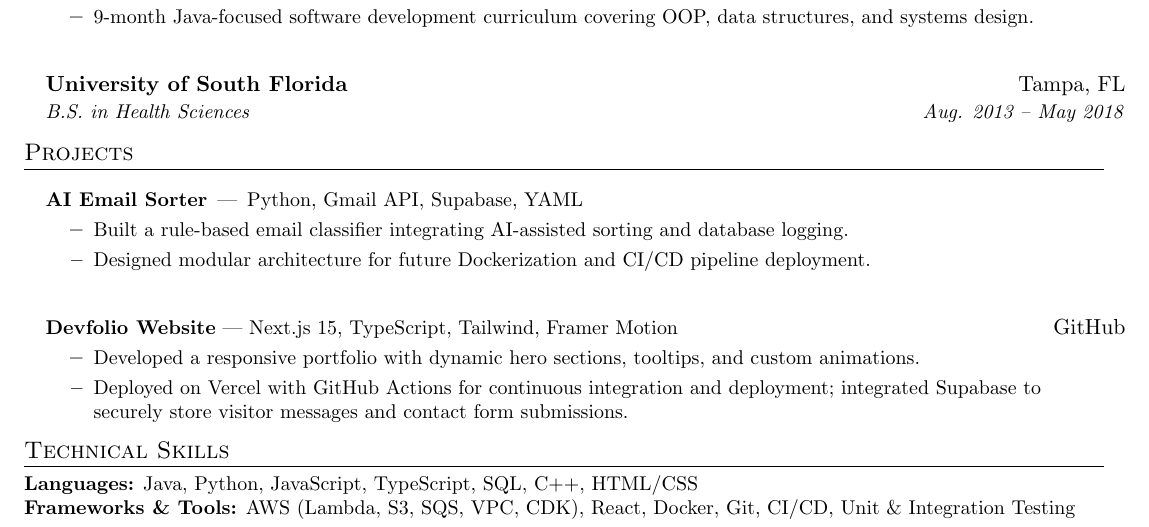
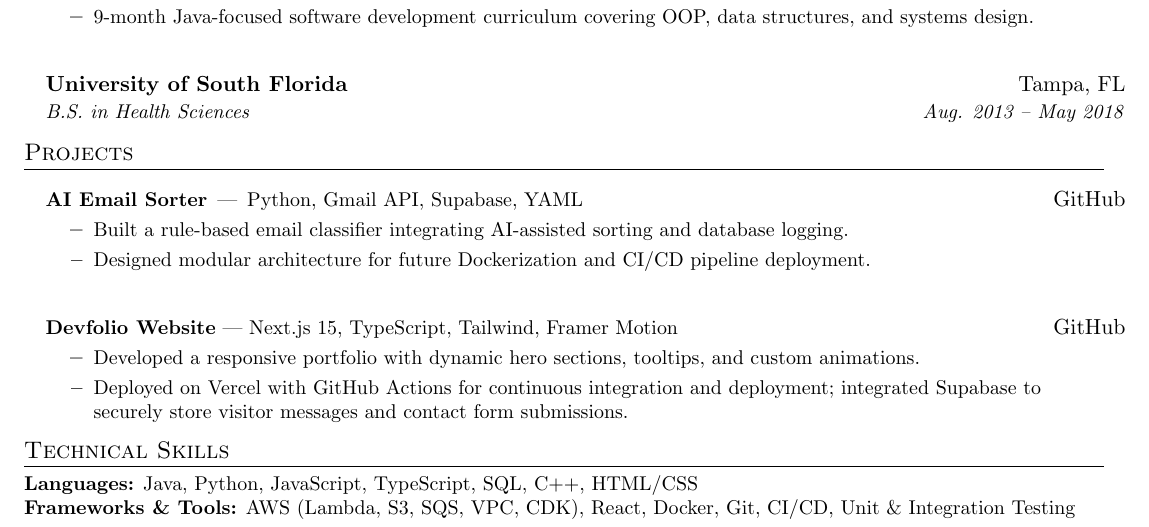
Before and after one commit to Tsoris/MyResume, a LaTeX CV (resume.tex): part of page 1 of 2, cut so that both start at the same text. Compiled offline with pdfLaTeX.

Commit message:
added link to ai sorter project

```diff
--- a/resume.tex
+++ b/resume.tex
@@ -149,7 +149,8 @@
 \section{Projects}
 \resumeSubHeadingListStart
   \resumeProjectHeading
-    {\textbf{AI Email Sorter} \,|\, Python, Gmail API, Supabase, YAML}{}
+    {\textbf{AI Email Sorter} \,|\, Python, Gmail API, Supabase, YAML}
+    {\href{https://github.com/Tsoris/AI-Email-Sorter}{GitHub}}
   \resumeItemListStart
     \resumeItem{Built a rule-based email classifier integrating AI-assisted sorting and database logging.}
     \resumeItem{Designed modular architecture for future Dockerization and CI/CD pipeline deployment.}
```
